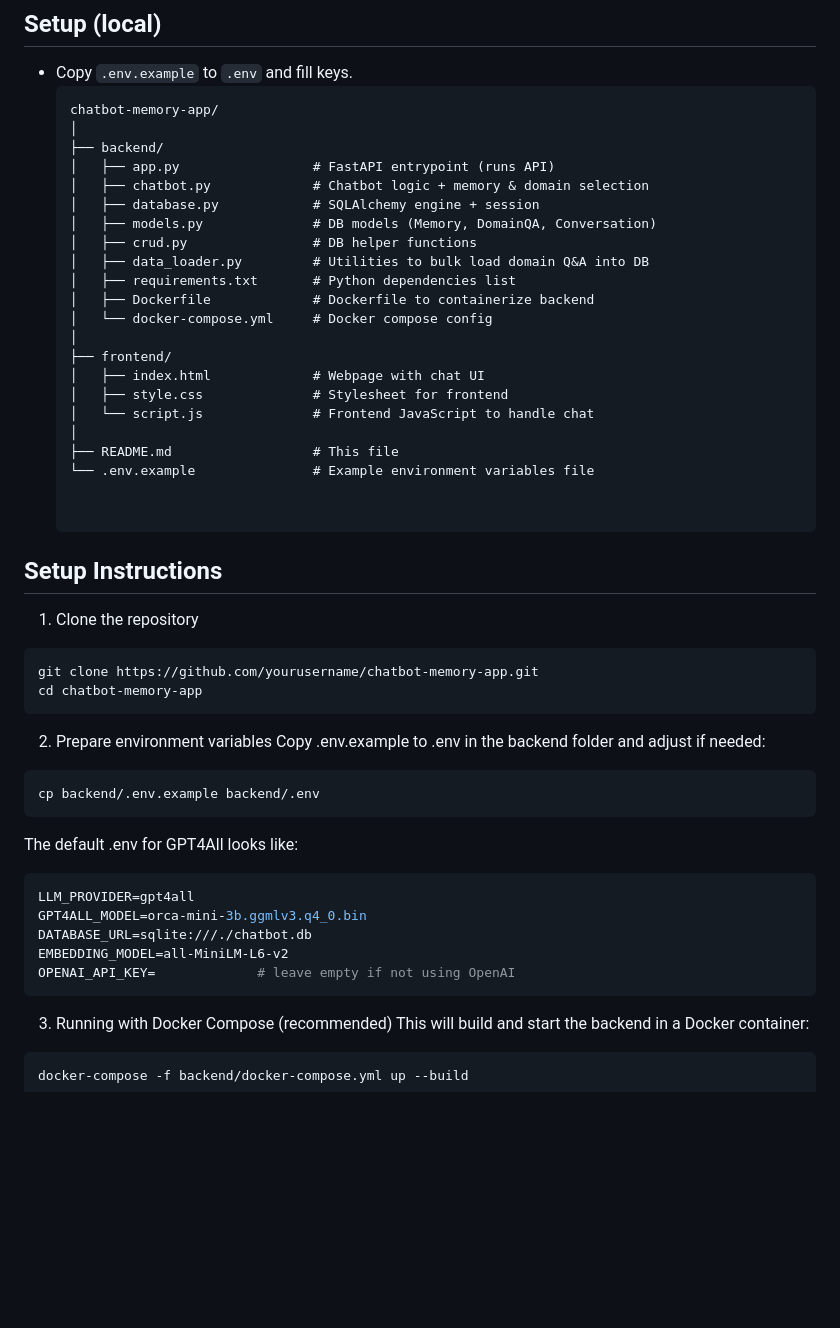
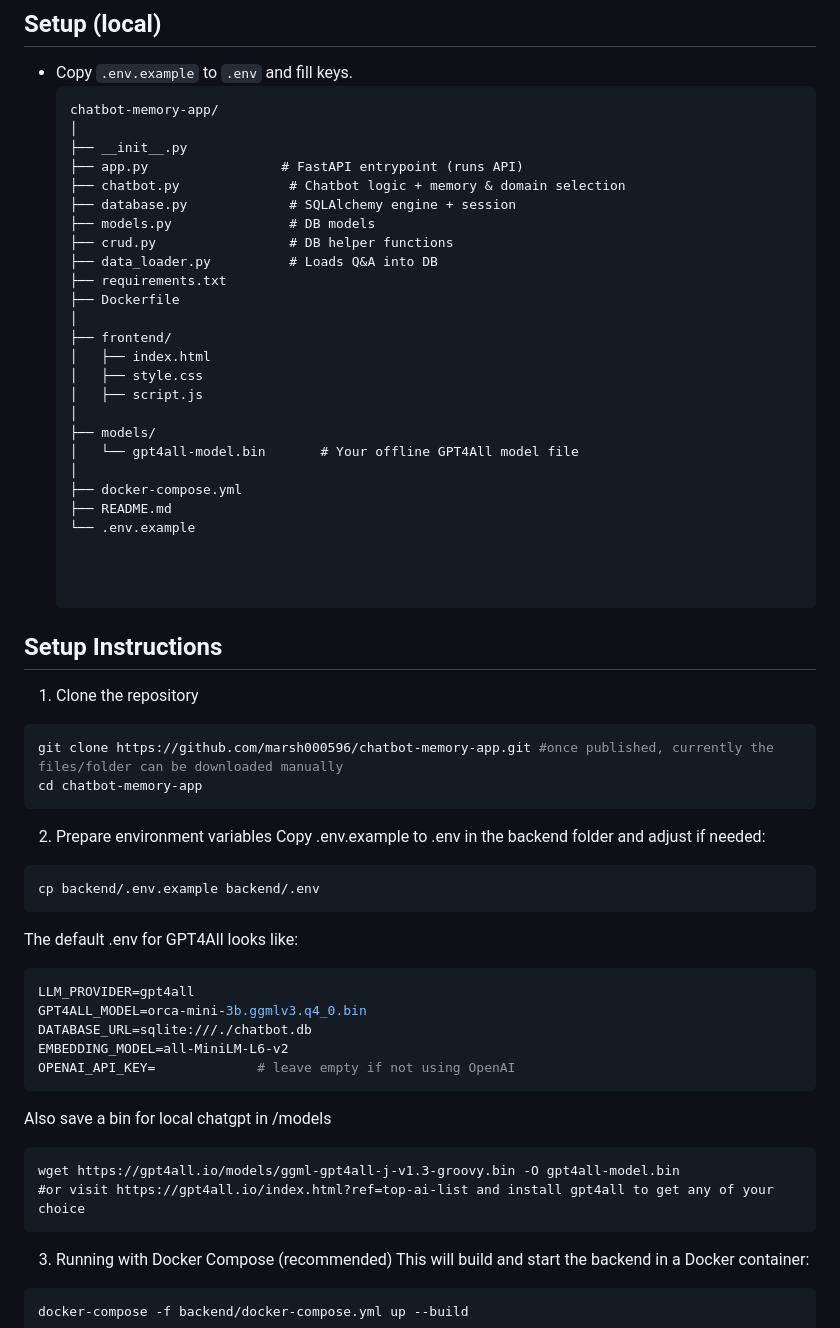
Before and after one commit to marsh000596/chatbot-memory-app, a Markdown page: README.md, the part around the change. Drawn GitHub-style; blank space fills up the shorter version.

````diff
--- a/README.md
+++ b/README.md
@@ -21,30 +21,34 @@
    ```graphql
    chatbot-memory-app/
    │
-   ├── backend/
-   │   ├── app.py                 # FastAPI entrypoint (runs API)
-   │   ├── chatbot.py             # Chatbot logic + memory & domain selection
-   │   ├── database.py            # SQLAlchemy engine + session
-   │   ├── models.py              # DB models (Memory, DomainQA, Conversation)
-   │   ├── crud.py                # DB helper functions
-   │   ├── data_loader.py         # Utilities to bulk load domain Q&A into DB
-   │   ├── requirements.txt       # Python dependencies list
-   │   ├── Dockerfile             # Dockerfile to containerize backend
-   │   └── docker-compose.yml     # Docker compose config
+   ├── __init__.py
+   ├── app.py                 # FastAPI entrypoint (runs API)
+   ├── chatbot.py              # Chatbot logic + memory & domain selection
+   ├── database.py             # SQLAlchemy engine + session
+   ├── models.py               # DB models
+   ├── crud.py                 # DB helper functions
+   ├── data_loader.py          # Loads Q&A into DB
+   ├── requirements.txt
+   ├── Dockerfile
    │
    ├── frontend/
-   │   ├── index.html             # Webpage with chat UI
-   │   ├── style.css              # Stylesheet for frontend
-   │   └── script.js              # Frontend JavaScript to handle chat
+   │   ├── index.html
+   │   ├── style.css
+   │   ├── script.js
    │
-   ├── README.md                  # This file
-   └── .env.example               # Example environment variables file
+   ├── models/
+   │   └── gpt4all-model.bin       # Your offline GPT4All model file
+   │
+   ├── docker-compose.yml
+   ├── README.md
+   └── .env.example
+
 
 
 ## Setup Instructions
 1. Clone the repository
 ```bash
-git clone https://github.com/yourusername/chatbot-memory-app.git
+git clone https://github.com/marsh000596/chatbot-memory-app.git #once published, currently the files/folder can be downloaded manually
 cd chatbot-memory-app
 ```
 
@@ -60,6 +64,11 @@ GPT4ALL_MODEL=orca-mini-3b.ggmlv3.q4_0.bin
 DATABASE_URL=sqlite:///./chatbot.db
 EMBEDDING_MODEL=all-MiniLM-L6-v2
 OPENAI_API_KEY=             # leave empty if not using OpenAI
+```
+Also save a bin for local chatgpt in /models
+```
+wget https://gpt4all.io/models/ggml-gpt4all-j-v1.3-groovy.bin -O gpt4all-model.bin
+#or visit https://gpt4all.io/index.html?ref=top-ai-list and install gpt4all to get any of your choice
 ```
 
 3. Running with Docker Compose (recommended)
````
